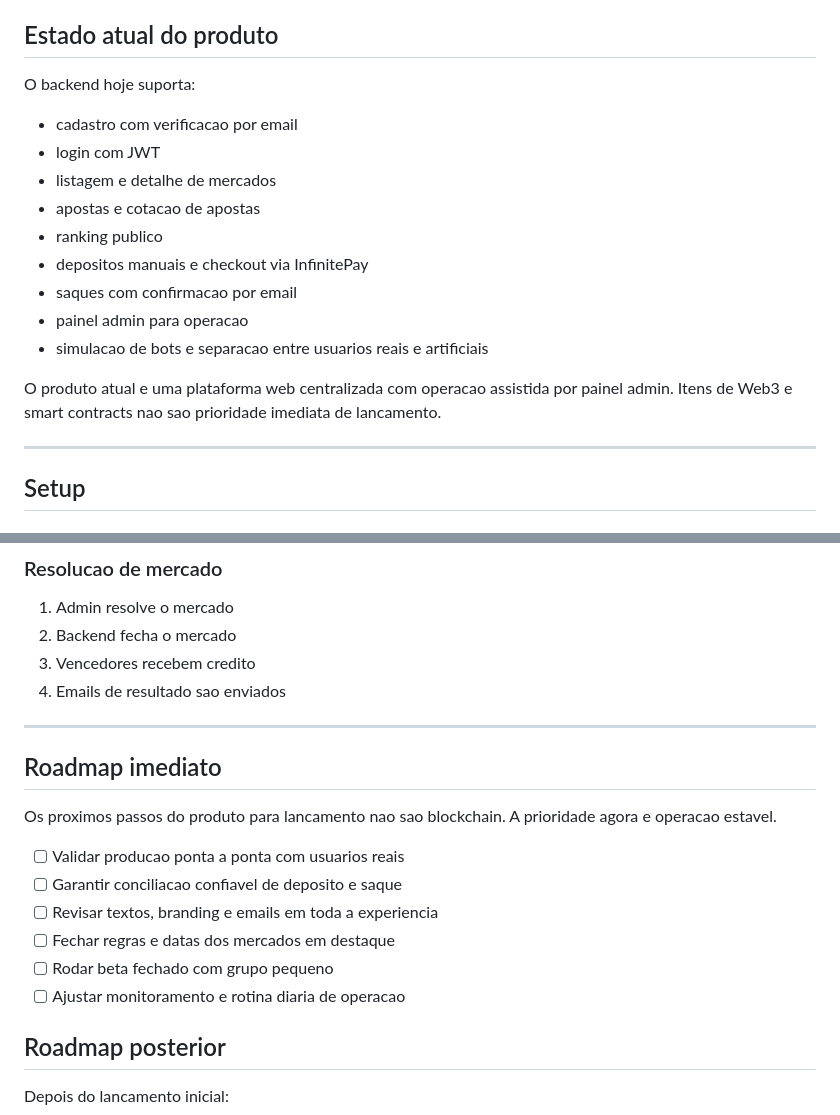
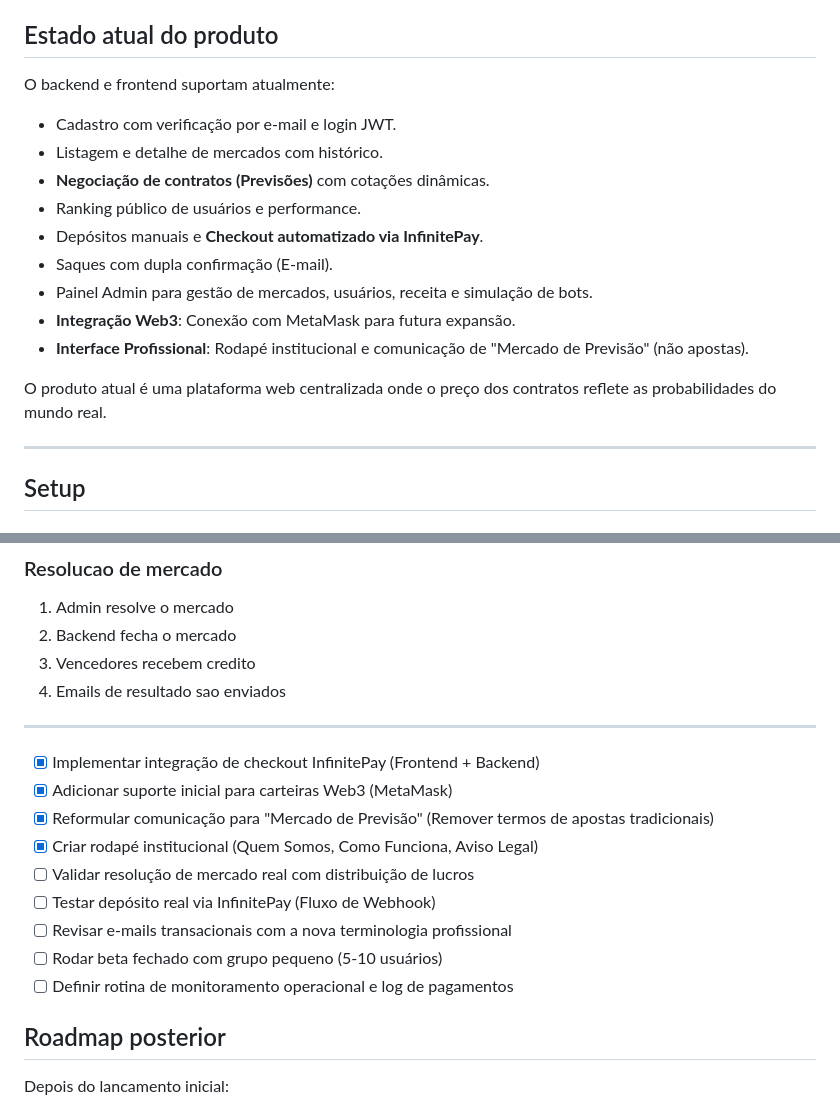
Before and after one commit to leonardoteixeira018-gif/preditivo-backend, a Markdown page: README.md, 2 parts joined by grey strips. GitHub-like rendering.

Commit message:
Update README with current state and refined roadmap

```diff
--- a/README.md
+++ b/README.md
@@ -11,18 +11,18 @@ API REST da plataforma de mercados de previsao Bubuya.
 - Railway para deploy
 
 ## Estado atual do produto
-O backend hoje suporta:
-- cadastro com verificacao por email
-- login com JWT
-- listagem e detalhe de mercados
-- apostas e cotacao de apostas
-- ranking publico
-- depositos manuais e checkout via InfinitePay
-- saques com confirmacao por email
-- painel admin para operacao
-- simulacao de bots e separacao entre usuarios reais e artificiais
+O backend e frontend suportam atualmente:
+- Cadastro com verificação por e-mail e login JWT.
+- Listagem e detalhe de mercados com histórico.
+- **Negociação de contratos (Previsões)** com cotações dinâmicas.
+- Ranking público de usuários e performance.
+- Depósitos manuais e **Checkout automatizado via InfinitePay**.
+- Saques com dupla confirmação (E-mail).
+- Painel Admin para gestão de mercados, usuários, receita e simulação de bots.
+- **Integração Web3**: Conexão com MetaMask para futura expansão.
+- **Interface Profissional**: Rodapé institucional e comunicação de "Mercado de Previsão" (não apostas).
 
-O produto atual e uma plataforma web centralizada com operacao assistida por painel admin. Itens de Web3 e smart contracts nao sao prioridade imediata de lancamento.
+O produto atual é uma plataforma web centralizada onde o preço dos contratos reflete as probabilidades do mundo real.
 
 ---
 
@@ -153,15 +153,15 @@ O painel admin cobre operacao de mercados, depositos, saques, receita e bots. As
 
 ---
 
-## Roadmap imediato
-Os proximos passos do produto para lancamento nao sao blockchain. A prioridade agora e operacao estavel.
-
-- [ ] Validar producao ponta a ponta com usuarios reais
-- [ ] Garantir conciliacao confiavel de deposito e saque
-- [ ] Revisar textos, branding e emails em toda a experiencia
-- [ ] Fechar regras e datas dos mercados em destaque
-- [ ] Rodar beta fechado com grupo pequeno
-- [ ] Ajustar monitoramento e rotina diaria de operacao
+- [x] Implementar integração de checkout InfinitePay (Frontend + Backend)
+- [x] Adicionar suporte inicial para carteiras Web3 (MetaMask)
+- [x] Reformular comunicação para "Mercado de Previsão" (Remover termos de apostas tradicionais)
+- [x] Criar rodapé institucional (Quem Somos, Como Funciona, Aviso Legal)
+- [ ] Validar resolução de mercado real com distribuição de lucros
+- [ ] Testar depósito real via InfinitePay (Fluxo de Webhook)
+- [ ] Revisar e-mails transacionais com a nova terminologia profissional
+- [ ] Rodar beta fechado com grupo pequeno (5-10 usuários)
+- [ ] Definir rotina de monitoramento operacional e log de pagamentos
 
 ## Roadmap posterior
 Depois do lancamento inicial:
```
